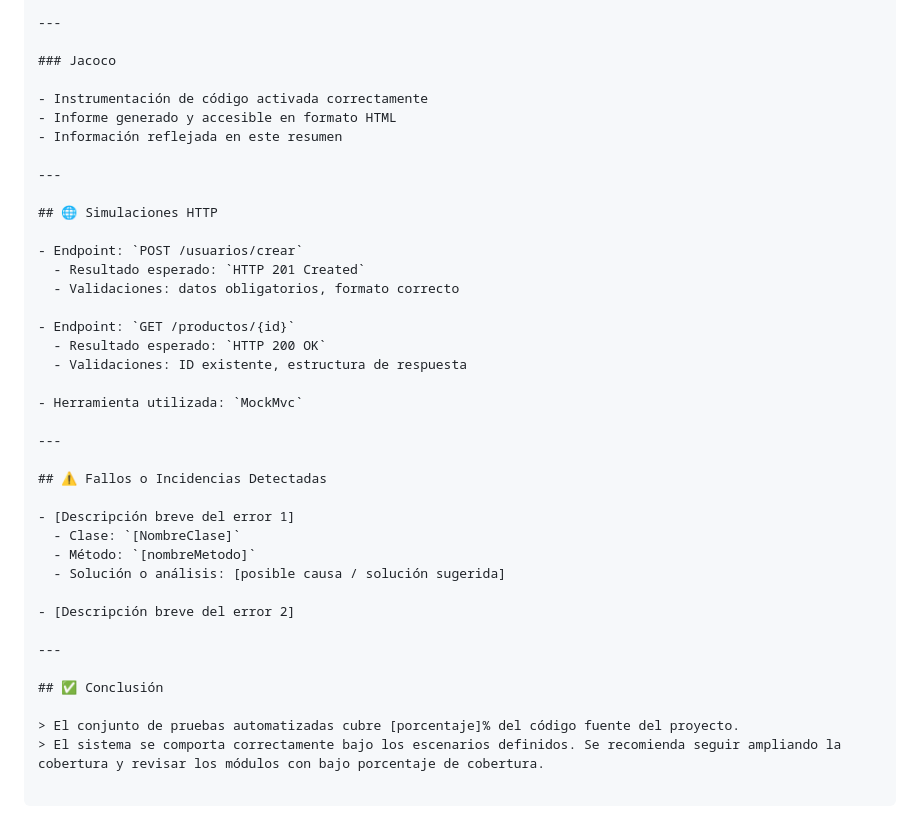
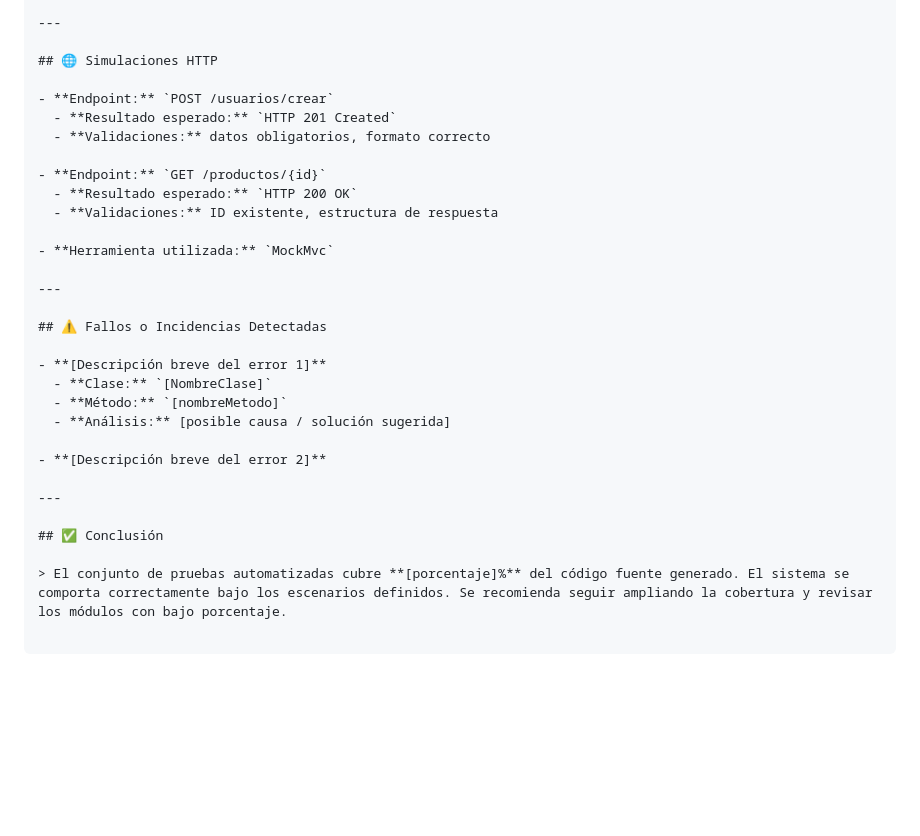
Before and after one commit to juananmora/poc-springboot-sum-integers, a Markdown page: .github/copilot-instructions.md, the part around one of its changes. Drawn GitHub-style; blank space fills up the shorter version.

```diff
--- a/.github/copilot-instructions.md
+++ b/.github/copilot-instructions.md
@@ -113,40 +124,31 @@ Comando utilizado: `mvn clean test`
 
 ---
 
-### Jacoco
-
-- Instrumentación de código activada correctamente
-- Informe generado y accesible en formato HTML
-- Información reflejada en este resumen
-
----
-
 ## 🌐 Simulaciones HTTP
 
-- Endpoint: `POST /usuarios/crear`
-  - Resultado esperado: `HTTP 201 Created`
-  - Validaciones: datos obligatorios, formato correcto
+- **Endpoint:** `POST /usuarios/crear`
+  - **Resultado esperado:** `HTTP 201 Created`
+  - **Validaciones:** datos obligatorios, formato correcto
 
-- Endpoint: `GET /productos/{id}`
-  - Resultado esperado: `HTTP 200 OK`
-  - Validaciones: ID existente, estructura de respuesta
+- **Endpoint:** `GET /productos/{id}`
+  - **Resultado esperado:** `HTTP 200 OK`
+  - **Validaciones:** ID existente, estructura de respuesta
 
-- Herramienta utilizada: `MockMvc`
+- **Herramienta utilizada:** `MockMvc`
 
 ---
 
 ## ⚠️ Fallos o Incidencias Detectadas
 
-- [Descripción breve del error 1]
-  - Clase: `[NombreClase]`
-  - Método: `[nombreMetodo]`
-  - Solución o análisis: [posible causa / solución sugerida]
+- **[Descripción breve del error 1]**
+  - **Clase:** `[NombreClase]`
+  - **Método:** `[nombreMetodo]`
+  - **Análisis:** [posible causa / solución sugerida]
 
-- [Descripción breve del error 2]
+- **[Descripción breve del error 2]**
 
 ---
 
 ## ✅ Conclusión
 
-> El conjunto de pruebas automatizadas cubre [porcentaje]% del código fuente del proyecto.
-> El sistema se comporta correctamente bajo los escenarios definidos. Se recomienda seguir ampliando la cobertura y revisar los módulos con bajo porcentaje de cobertura.
+> El conjunto de pruebas automatizadas cubre **[porcentaje]%** del código fuente generado. El sistema se comporta correctamente bajo los escenarios definidos. Se recomienda seguir ampliando la cobertura y revisar los módulos con bajo porcentaje.
```
Also changed, not shown: other parts of .github/copilot-instructions.md (+58 -47 lines), prompt-demo.md (added, +105 -0 lines).
